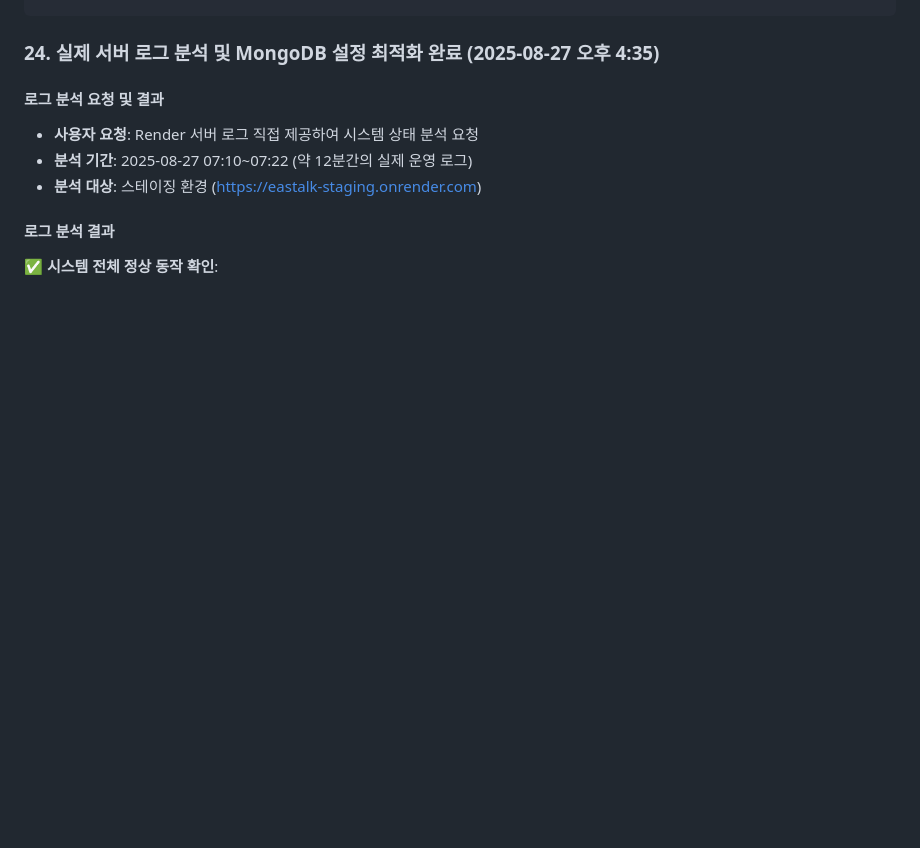
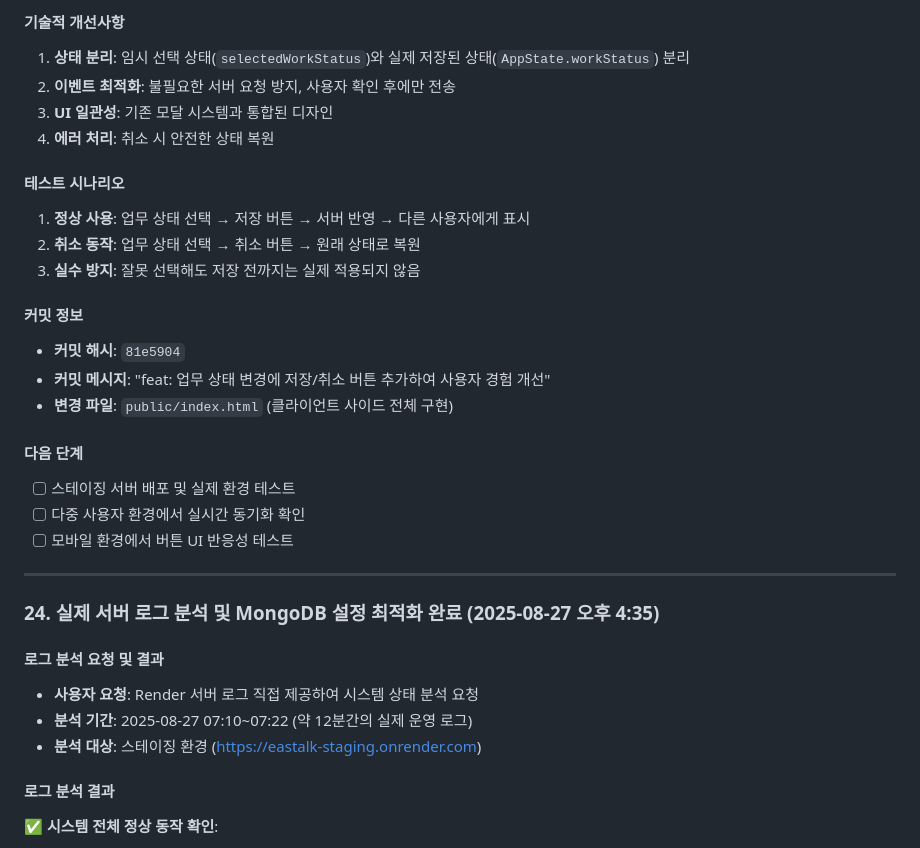
Before and after one commit to 0w0-dot/Eastalk, a Markdown page: docs/project_plan.md, the part around one of its changes. Drawn GitHub-style; blank space fills up the shorter version.

```diff
--- a/docs/project_plan.md
+++ b/docs/project_plan.md
@@ -198,3 +284,25 @@ socket.broadcast.emit('userProfileUpdated', {
+#### 기술적 개선사항
+1. **상태 분리**: 임시 선택 상태(`selectedWorkStatus`)와 실제 저장된 상태(`AppState.workStatus`) 분리
+2. **이벤트 최적화**: 불필요한 서버 요청 방지, 사용자 확인 후에만 전송
+3. **UI 일관성**: 기존 모달 시스템과 통합된 디자인
+4. **에러 처리**: 취소 시 안전한 상태 복원
+
+#### 테스트 시나리오
+1. **정상 사용**: 업무 상태 선택 → 저장 버튼 → 서버 반영 → 다른 사용자에게 표시
+2. **취소 동작**: 업무 상태 선택 → 취소 버튼 → 원래 상태로 복원
+3. **실수 방지**: 잘못 선택해도 저장 전까지는 실제 적용되지 않음
+
+#### 커밋 정보
+- **커밋 해시**: `81e5904`
+- **커밋 메시지**: "feat: 업무 상태 변경에 저장/취소 버튼 추가하여 사용자 경험 개선"
+- **변경 파일**: `public/index.html` (클라이언트 사이드 전체 구현)
+
+#### 다음 단계
+- [ ] 스테이징 서버 배포 및 실제 환경 테스트
+- [ ] 다중 사용자 환경에서 실시간 동기화 확인
+- [ ] 모바일 환경에서 버튼 UI 반응성 테스트
+
+---
 
 ### 24. 실제 서버 로그 분석 및 MongoDB 설정 최적화 완료 (2025-08-27 오후 4:35)
 
```
Also changed, not shown: other parts of docs/project_plan.md (+86 -0 lines).
